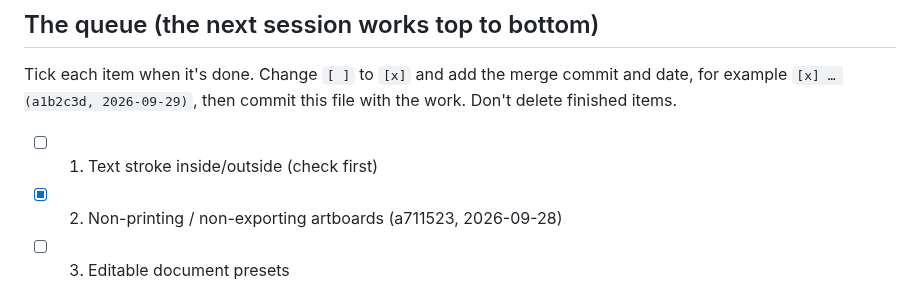
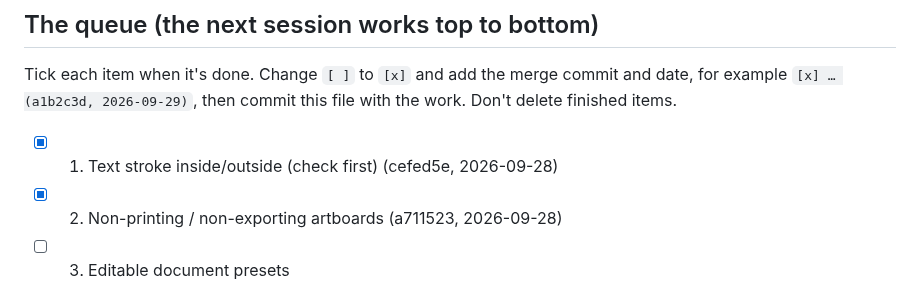
Before and after one commit to iretonsean/Omastrator, a Markdown page: docs/backlog/QUICK-WINS.md, the part around the change. GitHub-like rendering.

Commit message:
QUICK-WINS: item 1 done
Co-Authored-By: Claude Opus 5.5 <noreply@anthropic.com>
Claude-Session: https://claude.ai/code/session_016cPXoE5HEzU3miPdgfKxde

```diff
--- a/docs/backlog/QUICK-WINS.md
+++ b/docs/backlog/QUICK-WINS.md
@@ -14,7 +14,7 @@ Tick each item when it's done. Change `[ ]` to `[x]` and add the merge
 commit and date, for example `[x] … (a1b2c3d, 2026-09-29)`, then commit this
 file with the work. Don't delete finished items.
 
-- [ ] 1. Text stroke inside/outside (check first)
+- [x] 1. Text stroke inside/outside (check first) (cefed5e, 2026-09-28)
 - [x] 2. Non-printing / non-exporting artboards (a711523, 2026-09-28)
 - [ ] 3. Editable document presets
 - [ ] 4. Frame presets
```
